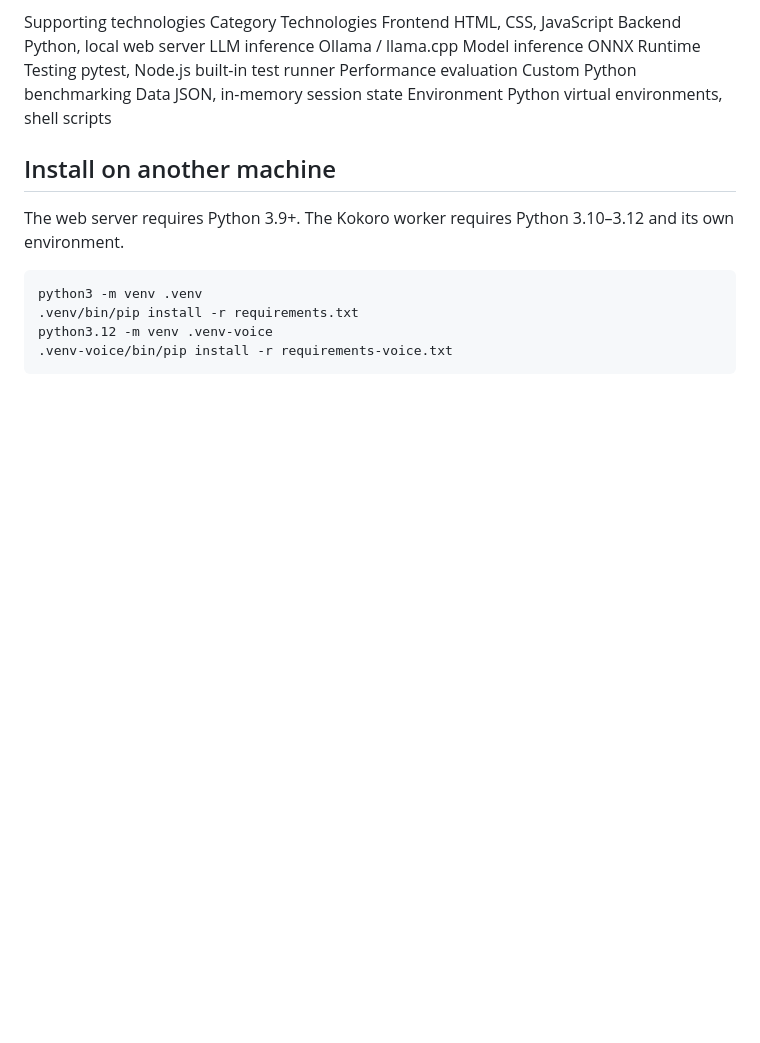
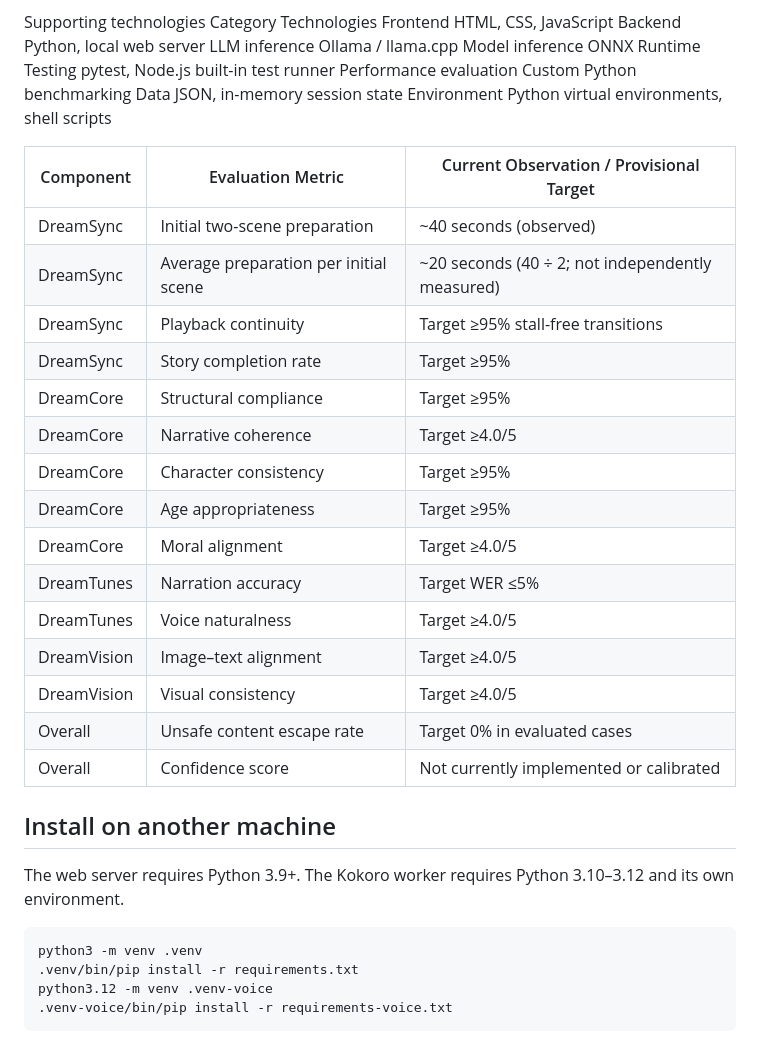
Before and after one commit to Shrimayee30/DreamTales_2, a Markdown page: README.md, the part around the change. Drawn GitHub-style; blank space fills up the shorter version.

Commit message:
Update README with performance evaluation metrics
Added evaluation metrics for various components in the README.

```diff
--- a/README.md
+++ b/README.md
@@ -51,6 +51,26 @@ Testing	pytest, Node.js built-in test runner
 Performance evaluation	Custom Python benchmarking
 Data	JSON, in-memory session state
 Environment	Python virtual environments, shell scripts
+
+
+| Component | Evaluation Metric | Current Observation / Provisional Target |
+|---|---|---|
+| DreamSync | Initial two-scene preparation | ~40 seconds (observed) |
+| DreamSync | Average preparation per initial scene | ~20 seconds (40 ÷ 2; not independently measured) |
+| DreamSync | Playback continuity | Target ≥95% stall-free transitions |
+| DreamSync | Story completion rate | Target ≥95% |
+| DreamCore | Structural compliance | Target ≥95% |
+| DreamCore | Narrative coherence | Target ≥4.0/5 |
+| DreamCore | Character consistency | Target ≥95% |
+| DreamCore | Age appropriateness | Target ≥95% |
+| DreamCore | Moral alignment | Target ≥4.0/5 |
+| DreamTunes | Narration accuracy | Target WER ≤5% |
+| DreamTunes | Voice naturalness | Target ≥4.0/5 |
+| DreamVision | Image–text alignment | Target ≥4.0/5 |
+| DreamVision | Visual consistency | Target ≥4.0/5 |
+| Overall | Unsafe content escape rate | Target 0% in evaluated cases |
+| Overall | Confidence score | Not currently implemented or calibrated |
+
 
 ## Install on another machine
 
```
